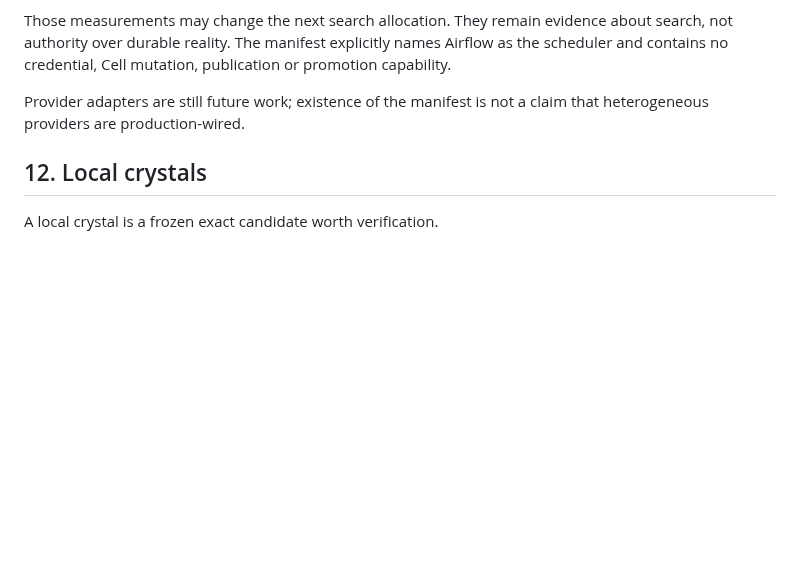
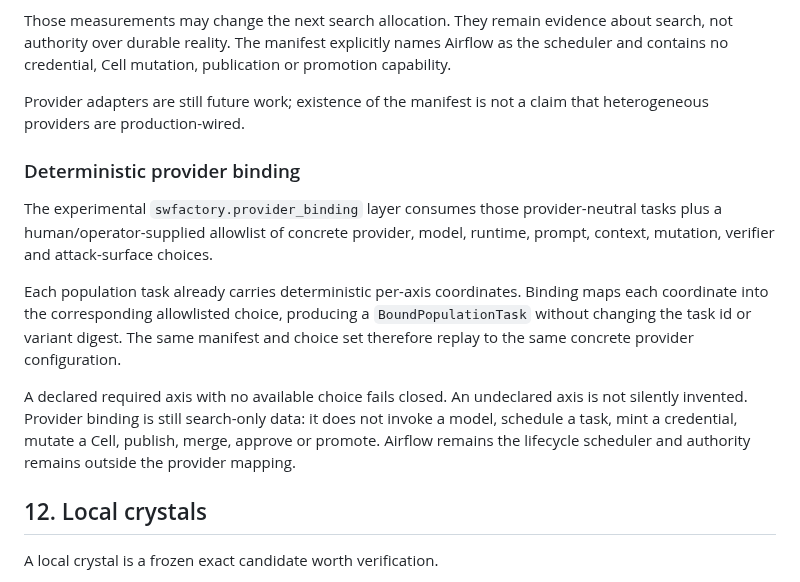
Before and after one commit to zozo123/ariflow-swfactory, a Markdown page: docs/future-factory.md, the part around the change. Rendered like a GitHub page; blank space fills up the shorter version.

Commit message:
docs: define deterministic provider diversity binding

```diff
--- a/docs/future-factory.md
+++ b/docs/future-factory.md
@@ -410,6 +410,22 @@ no credential, Cell mutation, publication or promotion capability.
 Provider adapters are still future work; existence of the manifest is not a claim that heterogeneous
 providers are production-wired.
 
+### Deterministic provider binding
+
+The experimental `swfactory.provider_binding` layer consumes those provider-neutral tasks plus a
+human/operator-supplied allowlist of concrete provider, model, runtime, prompt, context, mutation,
+verifier and attack-surface choices.
+
+Each population task already carries deterministic per-axis coordinates. Binding maps each coordinate
+into the corresponding allowlisted choice, producing a `BoundPopulationTask` without changing the
+task id or variant digest. The same manifest and choice set therefore replay to the same concrete
+provider configuration.
+
+A declared required axis with no available choice fails closed. An undeclared axis is not silently
+invented. Provider binding is still search-only data: it does not invoke a model, schedule a task,
+mint a credential, mutate a Cell, publish, merge, approve or promote. Airflow remains the lifecycle
+scheduler and authority remains outside the provider mapping.
+
 ## 12. Local crystals
 
 A local crystal is a frozen exact candidate worth verification.
```
